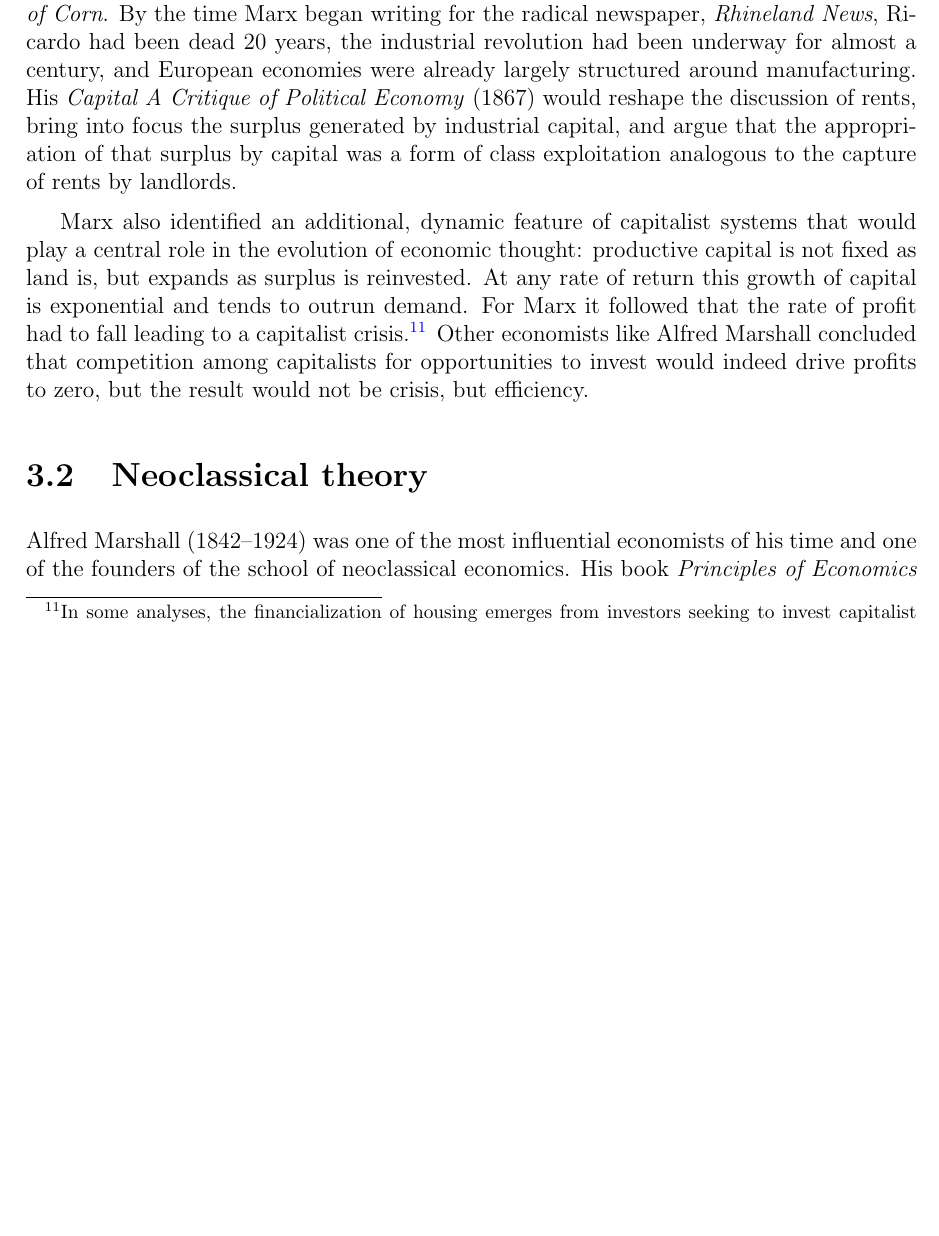
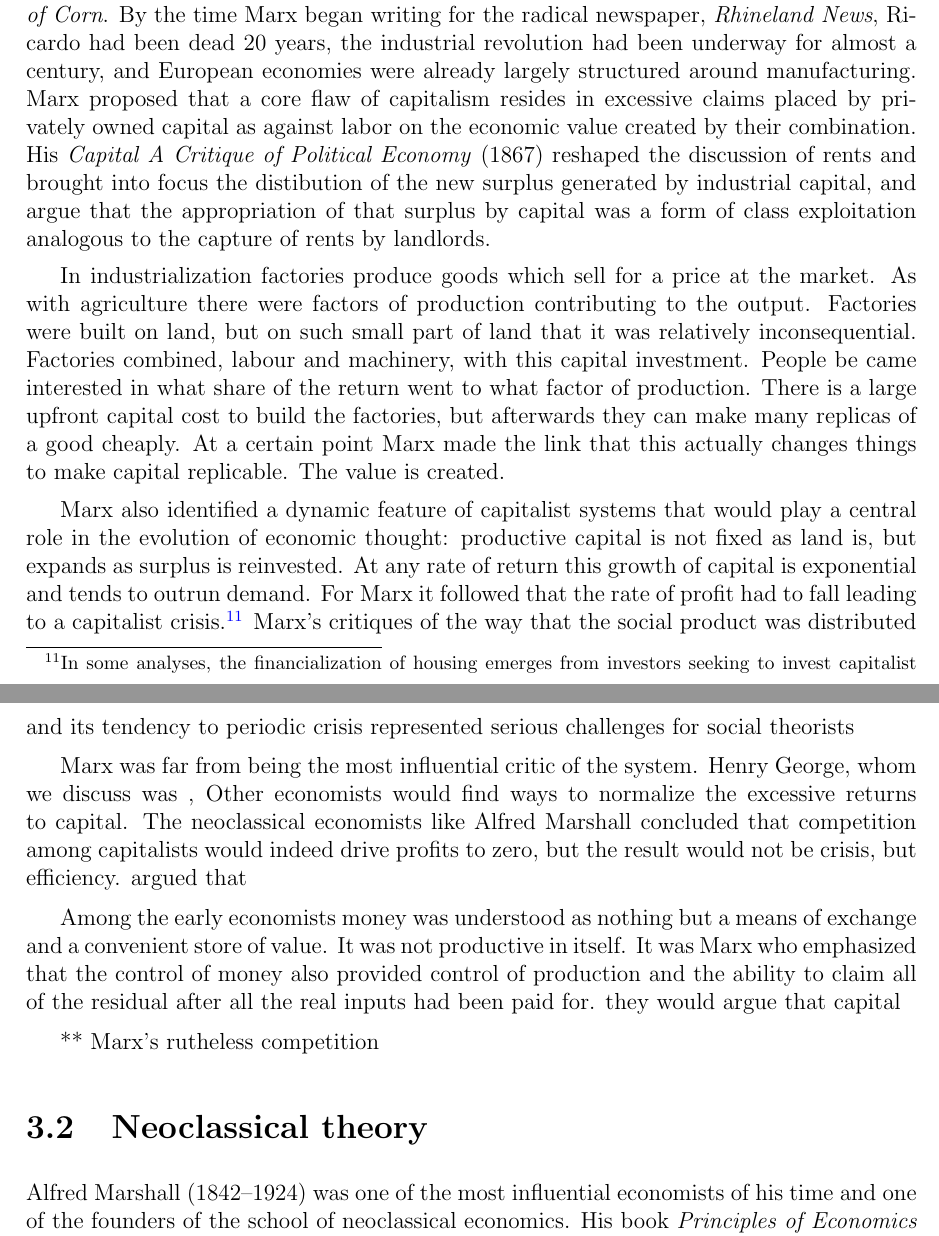
Before and after one commit to bruzen/housing_market_draft_writing, a LaTeX thesis (thesis.tex, which reads 12-chapter-rent.tex): part of page 38 of 195 before the commit and two parts of pages 38 and 39 of 196 after it, the two joined at a grey line, cut so that both start at the same text, the shorter picture padded with empty space. Compiled offline with pdfLaTeX.

Commit message:
Edit rent

```diff
--- a/12-chapter-rent.tex
+++ b/12-chapter-rent.tex
@@ -178,18 +178,39 @@ The story of the carter emphasizes that land rents are locational rents, derived
 Even as Ricardo was writing, the industrial revolution was already changing what Marx called the mode of production.  As the economy shifted  from overwhelmingly agricultural to largely industrial,  through %industrialization in
 the 18$^{th}$  and 19$^{th}$ centuries, more and more of society's wealth came from industrial production, in factories with human labour. The influence of landowners declined and it became increasingly important for economists to theorize industrial production. A theory of value in which only land produced value was no longer sufficient, even as an approximation.
 
-Marx, (1818--1883), was born three years after Ricardo published his \textit{Essay on the Price of Corn}. By the time Marx began writing for the radical newspaper, \textit{Rhineland News}, Ricardo had been dead 20 years, the industrial revolution had been underway for almost a century, and European economies were already largely structured around manufacturing. His \emph{Capital A Critique of Political Economy} %: Volume I, Book One: The Process of Production of Capital}
-(1867) would reshape the discussion of rents, bring into focus the surplus generated by industrial capital, and argue that the appropriation of that surplus by capital was a form of class exploitation analogous to the capture of rents by landlords.
+
+
+Marx, (1818--1883), was born three years after Ricardo published his \textit{Essay on the Price of Corn}.
+By the time Marx began writing for the radical newspaper, \textit{Rhineland News}, Ricardo had been dead 20 years, the industrial revolution had been underway for almost a century, and European economies were already largely structured around manufacturing.
+Marx  proposed that a core flaw of capitalism resides in excessive claims placed by privately owned capital as against labor on the economic value created by their combination.
+His \emph{Capital A Critique of Political Economy} %: Volume I, Book One: The Process of Production of Capital}
+(1867) reshaped the discussion of rents  and brought into focus the distibution of the new surplus generated by industrial capital, and argue that the appropriation of that surplus by capital was a form of class exploitation analogous to the capture of rents by landlords.
+
+
+In industrialization factories produce goods which sell for a price at the market.
+As with agriculture there were factors of production contributing to the output. Factories were built on land, but on such small part of land that it was relatively inconsequential.
+Factories combined, labour and machinery, with this capital investment.
+People be came interested in what share of the return went to what factor of production.
+There is a large upfront capital cost to build the factories, but afterwards they can make many replicas of a good cheaply. At a certain point Marx made the link that this actually changes things to make capital replicable.
+The value is created.
+
+
  % ***E MORE ACCURATE TO SAY HE was exploring this because it was what he saw than shifted attention.
 %  In the manufacturing economy, the owners of the capital % machinery, buildings, and even working capital to fund the workers until the product can be sold,
 %  were reorganizing production. Capital was scarce, and the owners of the scarce factor were able to appropriate the surplus value. % ***E FLESH OUT THIS DESCRIPTION OF THE KEY FEATURES OF TEH MANUFACTURING ECONMY. ALOS SPECIFCAL DEFINE CAPITAL CAN WHY IT MATTERS
 %  %This contribution must be accumulated from their profits in the preceding cycle of production,  and has to be reinvested once the revenues of the current round have come in and the bills have been paid. Marx actually describes a circuit of capital from its form as money to its form as physical capital.
 % Marx emphasized that labour itself in this situation  became a commodity used to produce goods for exchange in the market. %there's surplus labour,  %Like Ricardo,  Marx saw the appropriation of surplus as without moral justification.
 
-Marx also identified an additional, dynamic feature of capitalist systems that would play a central role in the evolution of economic thought: productive capital is not fixed as land is, but expands as surplus is reinvested. At any rate of return this growth of capital is exponential and tends to outrun demand. %This creates an economy that can, and according to Marx, must grow. It also introduces challenges created by the capitalists' need to reinvest their growing accumulation of surplus value.
-For Marx it followed that  the rate of profit had to fall leading to a capitalist crisis.\footnote{In some analyses, the financialization of housing emerges from investors seeking to invest capitalist surplus value as profit rates fall, see for instance David Harvey's work on \gls{the second circuit of capital} \cite{GET_david_harvey}.} Other economists like Alfred Marshall concluded that competition among capitalists for opportunities to invest would indeed drive profits to zero, but the result would not be crisis, but efficiency.
+Marx also identified a dynamic feature of capitalist systems that would play a central role in the evolution of economic thought: productive capital is not fixed as land is, but expands as surplus is reinvested. At any rate of return this growth of capital is exponential and tends to outrun demand. %This creates an economy that can, and according to Marx, must grow. It also introduces challenges created by the capitalists' need to reinvest their growing accumulation of surplus value.
+For Marx it followed that  the rate of profit had to fall leading to a capitalist crisis.\footnote{In some analyses, the financialization of housing emerges from investors seeking to invest capitalist surplus value as profit rates fall, see for instance David Harvey's work on \gls{the second circuit of capital} \cite{GET_david_harvey}.}
+Marx's critiques of the way that the social product was distributed and its tendency to periodic crisis represented serious challenges for social theorists
 
+Marx was far from being the most influential critic of the system. Henry George, whom we discuss was ,  Other economists  would find ways to normalize the  excessive returns to capital. The neoclassical economists like Alfred Marshall concluded that competition among capitalists  would indeed drive profits to zero, but the result would not be crisis, but efficiency. argued that
 
+Among the early economists money was understood as nothing but a means of exchange and a convenient store of value. It was not productive in itself. It was Marx who emphasized that the control of money also provided control of production and the ability to claim all of the residual after all the real inputs had been paid for.
+they would argue that capital
+
+** Marx's rutheless competition
 
 
 % CHARACTERIZED BY ADMIRATION FOR THE MECHANISM OF THE MARKET
```
Also changed, not shown: 21-chapter-model.tex (+15 -8 lines), 22-chapter-analysis.tex (+4 -4 lines), 12-chapter-rent.tex (33 more changed lines).
